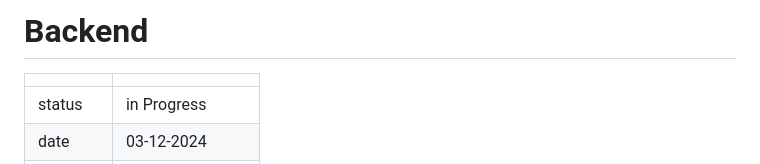
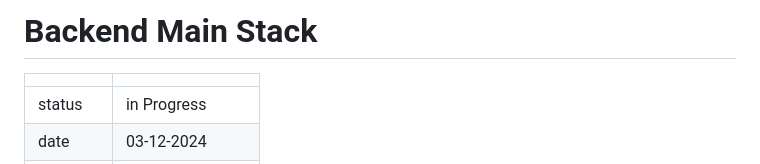
Before and after one commit to MaximilianKellner/ep-2024-web-development, a Markdown page: ADR/0004-backend-main-stack.md, the part around the change. Drawn GitHub-style.

```diff
--- a/ADR/0004-backend-logic.md
+++ b/ADR/0004-backend-main-stack.md
@@ -1,4 +1,4 @@
-# Backend
+# Backend Main Stack
 
 |          |                                                            |
 | -------- | ---------------------------------------------------------- |
```
